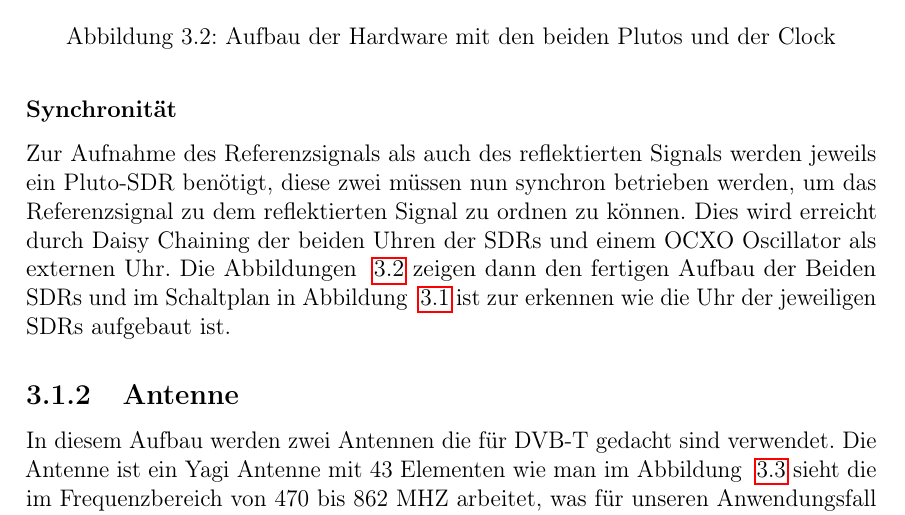
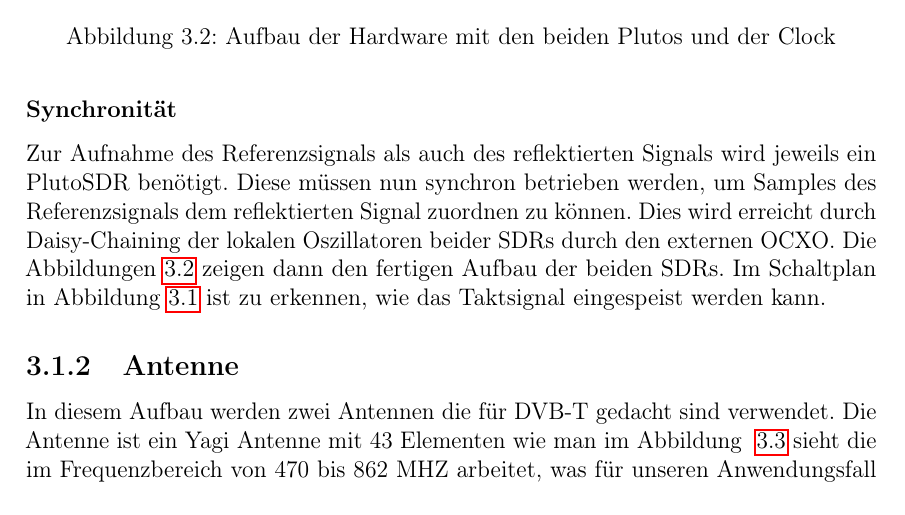
Before and after one commit to ChiefGokhlayeh/pluto-sdr-pr, a LaTeX document (docu/report.tex, which reads docu/report/aufbau.tex): part of page 14 of 35, cut so that both start at the same text. Compiled offline with pdfLaTeX.

Commit message:
Update docu/report/aufbau.tex
Co-authored-by: Andreas Baulig <5941155+ChiefGokhlayeh@users.noreply.github.com>

```diff
--- a/docu/report/aufbau.tex
+++ b/docu/report/aufbau.tex
@@ -18,7 +18,7 @@ PLUTO SDR\@. Hauptgrund, warum sich für dieses Gerät entschieden wurde, ist de
 \end{table}
 
 \subsubsection{Synchronität}\label{sct:Oscillator}
-Zur Aufnahme des Referenzsignals als auch des reflektierten Signals werden jeweils ein Pluto-SDR benötigt, diese zwei müssen nun synchron betrieben werden, um das Referenzsignal zu dem reflektierten Signal zu ordnen zu können. Dies wird erreicht durch Daisy Chaining  der beiden Uhren der SDRs und einem OCXO Oscillator als externen Uhr. Die Abbildungen ~\ref{fig:Pluto} zeigen dann den fertigen Aufbau der Beiden SDRs und im Schaltplan in Abbildung ~\ref{fig:Clock} ist zur erkennen wie die Uhr der jeweiligen SDRs aufgebaut ist.
+Zur Aufnahme des Referenzsignals als auch des reflektierten Signals wird jeweils ein PlutoSDR benötigt. Diese müssen nun synchron betrieben werden, um Samples des Referenzsignals dem reflektierten Signal zuordnen zu können. Dies wird erreicht durch Daisy-Chaining der lokalen Oszillatoren beider SDRs durch den externen OCXO. Die Abbildungen~\ref{fig:Pluto} zeigen dann den fertigen Aufbau der beiden SDRs. Im Schaltplan in Abbildung~\ref{fig:Clock} ist zu erkennen, wie das Taktsignal eingespeist werden kann.
 
 \begin{figure}
     \centering
```
